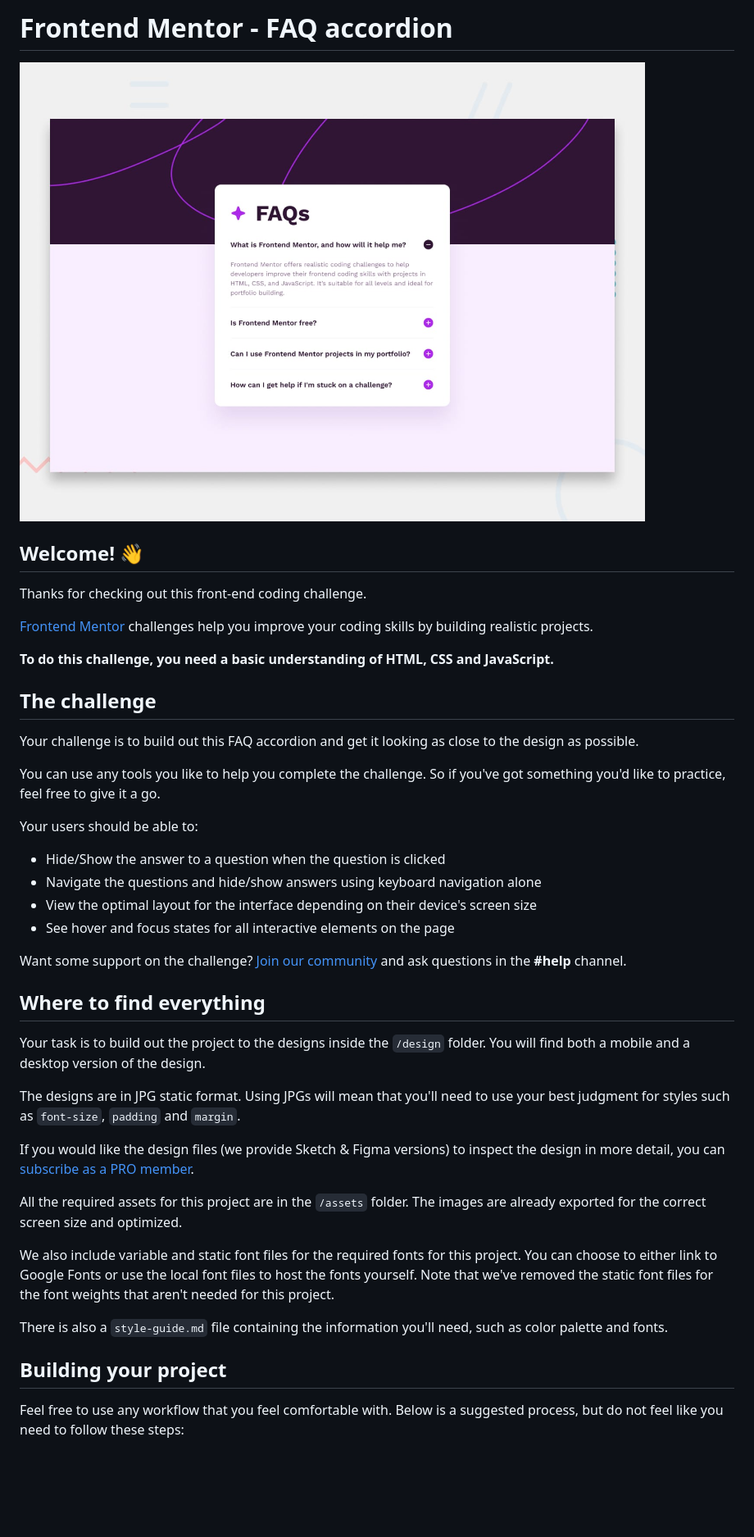
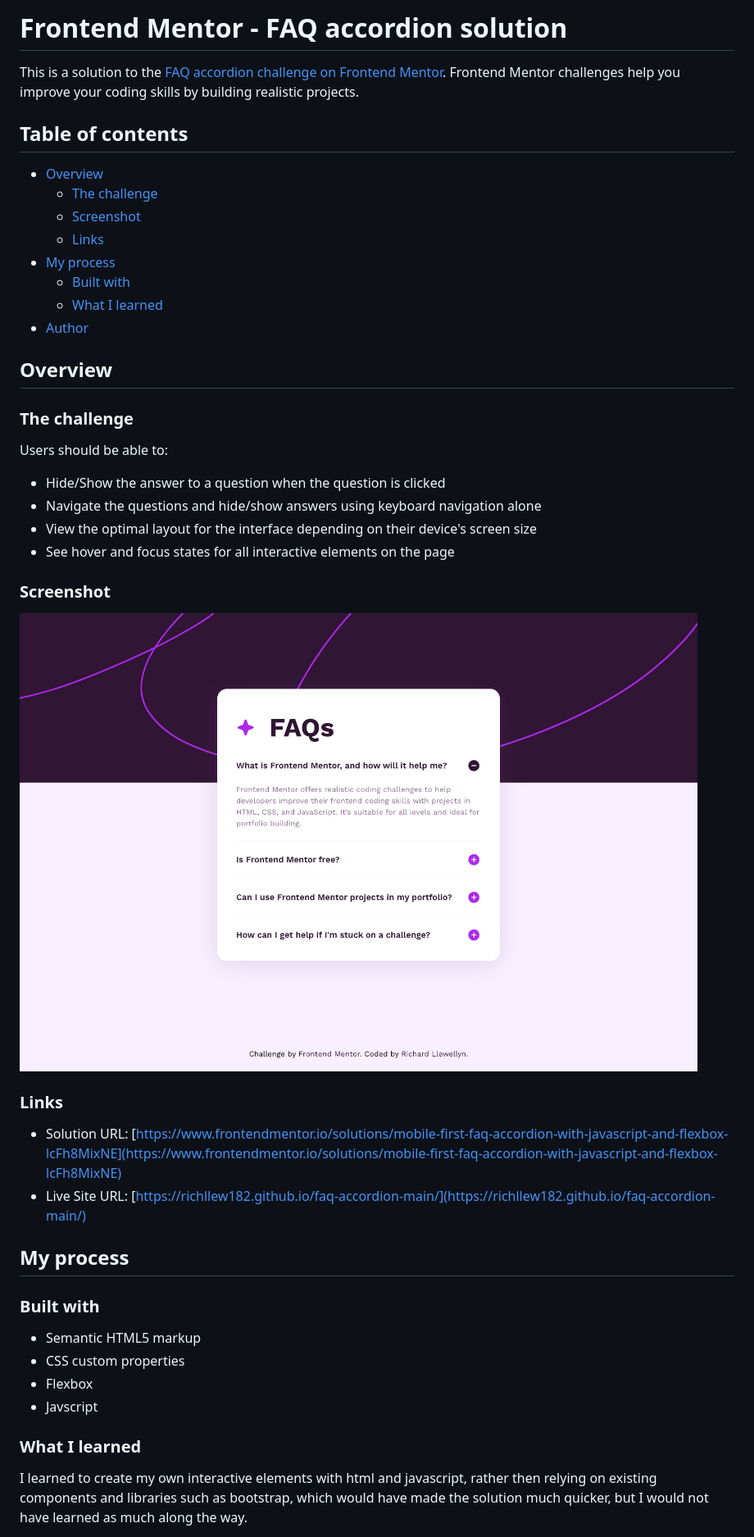
Before and after one commit to RichLlew182/faq-accordion-main, a Markdown page: README.md, the part around the change printed below. Shown: that part at 82% size. GitHub-like rendering; pictures changed too: assets/images/faq-accordion-main-screenshot.png (added), design/desktop-preview.jpg (deleted); blank space fills up the shorter version.

Commit message:
removed unnecessary files, added readme info and screenshot of deployed app

```diff
--- a/README.md
+++ b/README.md
@@ -1,45 +1,49 @@
-# Frontend Mentor - FAQ accordion
+# Frontend Mentor - FAQ accordion solution
 
-![Design preview for the FAQ accordion coding challenge](./design/desktop-preview.jpg)
+This is a solution to the [FAQ accordion challenge on Frontend Mentor](https://www.frontendmentor.io/challenges/faq-accordion-wyfFdeBwBz). Frontend Mentor challenges help you improve your coding skills by building realistic projects.
 
-## Welcome! 👋
+## Table of contents
 
-Thanks for checking out this front-end coding challenge.
+- [Overview](#overview)
+  - [The challenge](#the-challenge)
+  - [Screenshot](#screenshot)
+  - [Links](#links)
+- [My process](#my-process)
+  - [Built with](#built-with)
+  - [What I learned](#what-i-learned)
+- [Author](#author)
 
-[Frontend Mentor](https://www.frontendmentor.io) challenges help you improve your coding skills by building realistic projects.
+## Overview
 
-**To do this challenge, you need a basic understanding of HTML, CSS and JavaScript.**
+### The challenge
 
-## The challenge
-
-Your challenge is to build out this FAQ accordion and get it looking as close to the design as possible.
-
-You can use any tools you like to help you complete the challenge. So if you've got something you'd like to practice, feel free to give it a go.
-
-Your users should be able to:
+Users should be able to:
 
 - Hide/Show the answer to a question when the question is clicked
 - Navigate the questions and hide/show answers using keyboard navigation alone
 - View the optimal layout for the interface depending on their device's screen size
 - See hover and focus states for all interactive elements on the page
 
-Want some support on the challenge? [Join our community](https://www.frontendmentor.io/community) and ask questions in the **#help** channel.
+### Screenshot
 
-## Where to find everything
+![Screenshot of my solution to the FAQ accordion coding challenge](./assets/images/faq-accordion-main-screenshot.png)
 
-Your task is to build out the project to the designs inside the `/design` folder. You will find both a mobile and a desktop version of the design.
+### Links
 
-The designs are in JPG static format. Using JPGs will mean that you'll need to use your best judgment for styles such as `font-size`, `padding` and `margin`.
+- Solution URL: [https://www.frontendmentor.io/solutions/mobile-first-faq-accordion-with-javascript-and-flexbox-lcFh8MixNE](https://www.frontendmentor.io/solutions/mobile-first-faq-accordion-with-javascript-and-flexbox-lcFh8MixNE)
+- Live Site URL: [https://richllew182.github.io/faq-accordion-main/](https://richllew182.github.io/faq-accordion-main/)
 
-If you would like the design files (we provide Sketch & Figma versions) to inspect the design in more detail, you can [subscribe as a PRO member](https://www.frontendmentor.io/pro).
+## My process
 
-All the required assets for this project are in the `/assets` folder. The images are already exported for the correct screen size and optimized.
+### Built with
 
-We also include variable and static font files for the required fonts for this project. You can choose to either link to Google Fonts or use the local font files to host the fonts yourself. Note that we've removed the static font files for the font weights that aren't needed for this project.
+- Semantic HTML5 markup
+- CSS custom properties
+- Flexbox
+- Javscript
 
-There is also a `style-guide.md` file containing the information you'll need, such as color palette and fonts.
+### What I learned
 
-## Building your project
+I learned to create my own interactive elements with html and javascript, rather then relying on existing components and libraries such as bootstrap, which would have made the solution much quicker, but I would not have learned as much along the way.
 
-Feel free to use any workflow that you feel comfortable with. Below is a suggested process, but do not feel like you need to follow these steps:
 
```
Also changed, not shown: other parts of README.md (+3 -50 lines), README-template.md (deleted, +0 -113 lines), style-guide.md (deleted, +0 -30 lines), design/active-states.jpg (deleted), design/desktop-design.jpg (deleted), design/mobile-design.jpg (deleted).
